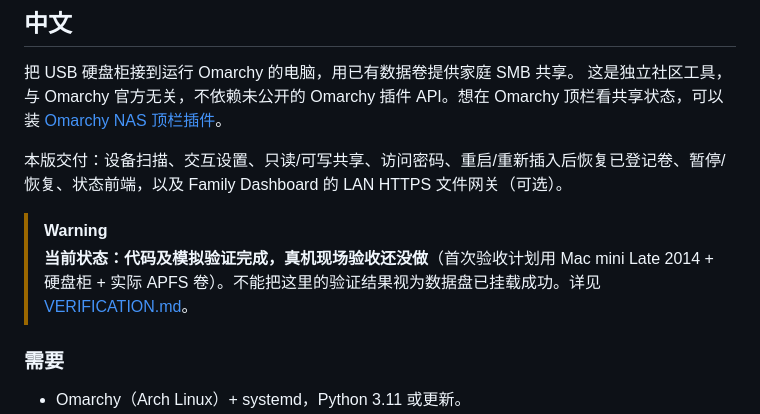
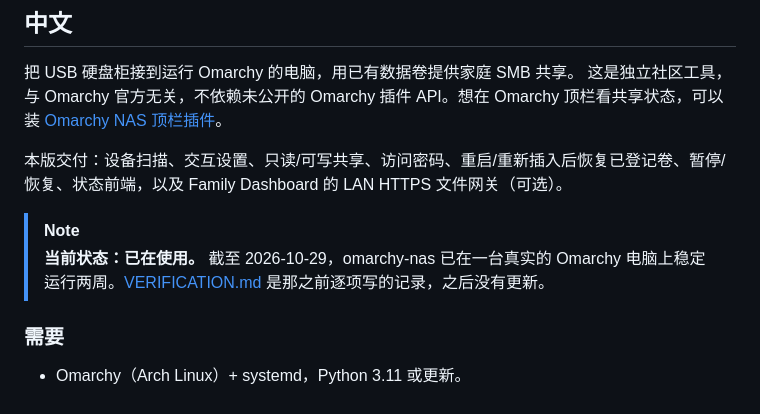
Before and after one commit to Charlie0113-T/omarchy-nas, a Markdown page: README.md, the part around one of its changes. GitHub-like rendering.

```diff
--- a/README.md
+++ b/README.md
@@ -241,8 +239,8 @@ Released under the [GNU Affero General Public License v3.0](LICENSE). Copyright
 
 本版交付：设备扫描、交互设置、只读/可写共享、访问密码、重启/重新插入后恢复已登记卷、暂停/恢复、状态前端，以及 Family Dashboard 的 LAN HTTPS 文件网关（可选）。
 
-> [!WARNING]
-> **当前状态：代码及模拟验证完成，真机现场验收还没做**（首次验收计划用 Mac mini Late 2014 + 硬盘柜 + 实际 APFS 卷）。不能把这里的验证结果视为数据盘已挂载成功。详见 [VERIFICATION.md](VERIFICATION.md)。
+> [!NOTE]
+> **当前状态：已在使用。** 截至 2026-10-29，omarchy-nas 已在一台真实的 Omarchy 电脑上稳定运行两周。[VERIFICATION.md](VERIFICATION.md) 是那之前逐项写的记录，之后没有更新。
 
 ### 需要
 
```
Also changed, not shown: other parts of README.md (+5 -10 lines).
